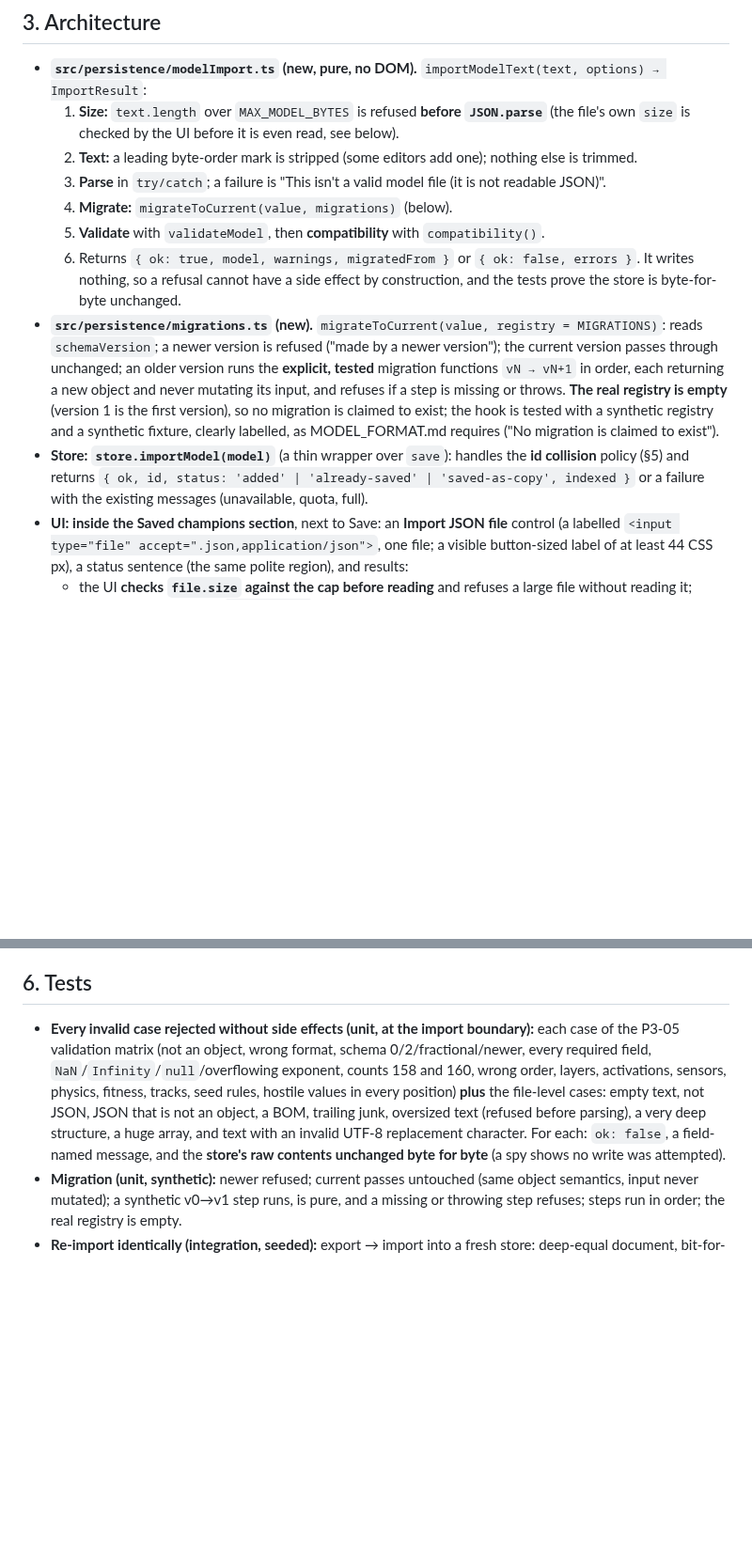
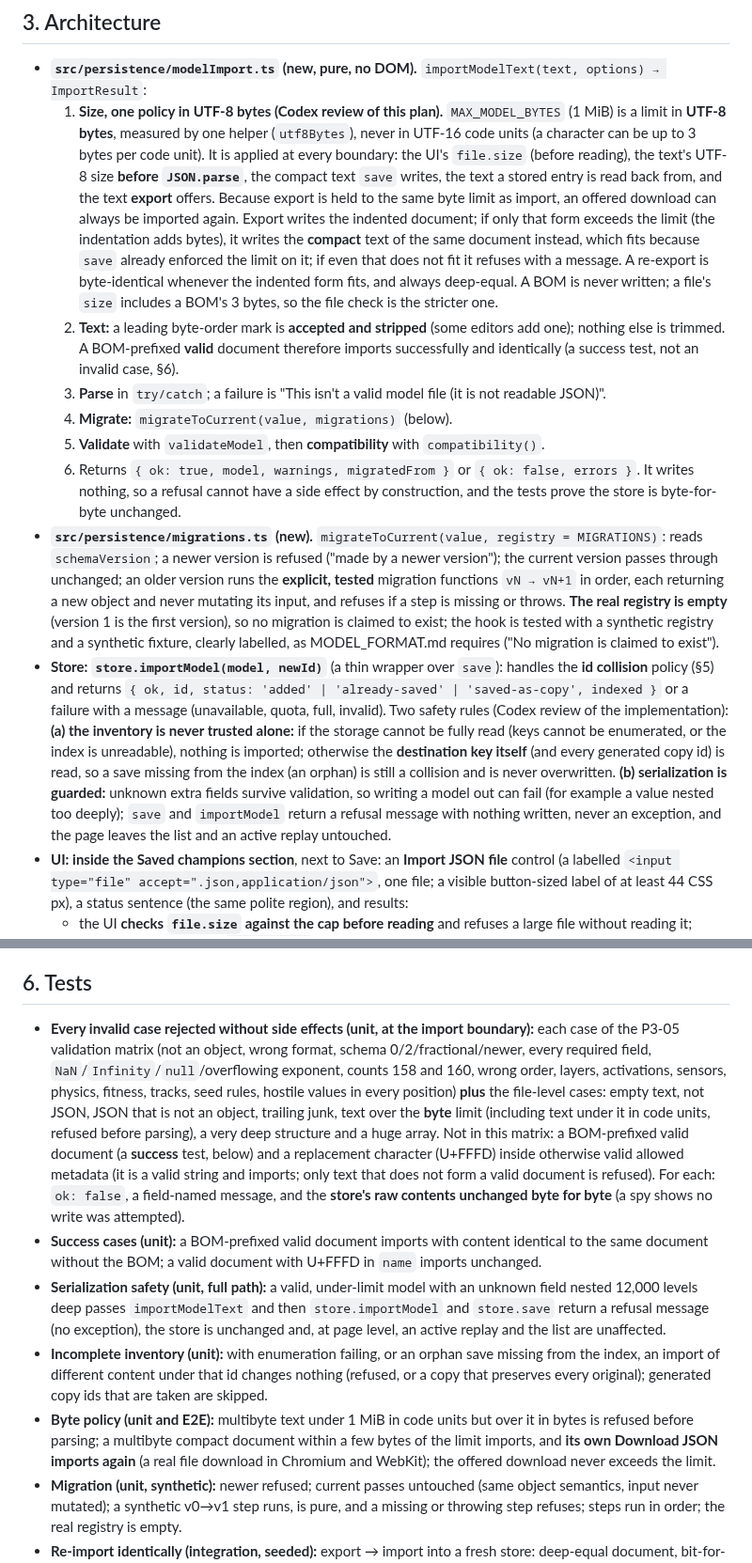
Before and after one commit to Harrisonxaph/Self-learning-Car-AI, a Markdown page: docs/plans/p3-06-plan.md, 2 parts joined by grey strips. Shown at 94% size. Drawn GitHub-style; blank space fills up the shorter version.

Commit message:
docs: P3-06 plan: one UTF-8 byte policy, guarded serialization, BOM as a success case
Addresses Codex's changes required on 5d64f49.

Co-Authored-By: Claude Sonnet 5.5 <noreply@anthropic.com>
Claude-Session: https://claude.ai/code/session_01M3KNXUCQzPASuLLKkbvaV5

```diff
--- a/docs/plans/p3-06-plan.md
+++ b/docs/plans/p3-06-plan.md
@@ -24,14 +24,14 @@
 ## 3. Architecture
 
 - **`src/persistence/modelImport.ts` (new, pure, no DOM).** `importModelText(text, options) → ImportResult`:
-  1. **Size:** `text.length` over `MAX_MODEL_BYTES` is refused **before `JSON.parse`** (the file's own `size` is checked by the UI before it is even read, see below).
-  2. **Text:** a leading byte-order mark is stripped (some editors add one); nothing else is trimmed.
+  1. **Size, one policy in UTF-8 bytes (Codex review of this plan).** `MAX_MODEL_BYTES` (1 MiB) is a limit in **UTF-8 bytes**, measured by one helper (`utf8Bytes`), never in UTF-16 code units (a character can be up to 3 bytes per code unit). It is applied at every boundary: the UI's `file.size` (before reading), the text's UTF-8 size **before `JSON.parse`**, the compact text `save` writes, the text a stored entry is read back from, and the text **export** offers. Because export is held to the same byte limit as import, an offered download can always be imported again. Export writes the indented document; if only that form exceeds the limit (the indentation adds bytes), it writes the **compact** text of the same document instead, which fits because `save` already enforced the limit on it; if even that does not fit it refuses with a message. A re-export is byte-identical whenever the indented form fits, and always deep-equal. A BOM is never written; a file's `size` includes a BOM's 3 bytes, so the file check is the stricter one.
+  2. **Text:** a leading byte-order mark is **accepted and stripped** (some editors add one); nothing else is trimmed. A BOM-prefixed **valid** document therefore imports successfully and identically (a success test, not an invalid case, §6).
   3. **Parse** in `try/catch`; a failure is "This isn't a valid model file (it is not readable JSON)".
   4. **Migrate:** `migrateToCurrent(value, migrations)` (below).
   5. **Validate** with `validateModel`, then **compatibility** with `compatibility()`.
   6. Returns `{ ok: true, model, warnings, migratedFrom }` or `{ ok: false, errors }`. It writes nothing, so a refusal cannot have a side effect by construction, and the tests prove the store is byte-for-byte unchanged.
 - **`src/persistence/migrations.ts` (new).** `migrateToCurrent(value, registry = MIGRATIONS)`: reads `schemaVersion`; a newer version is refused ("made by a newer version"); the current version passes through unchanged; an older version runs the **explicit, tested** migration functions `vN → vN+1` in order, each returning a new object and never mutating its input, and refuses if a step is missing or throws. **The real registry is empty** (version 1 is the first version), so no migration is claimed to exist; the hook is tested with a synthetic registry and a synthetic fixture, clearly labelled, as MODEL_FORMAT.md requires ("No migration is claimed to exist").
-- **Store: `store.importModel(model)`** (a thin wrapper over `save`): handles the **id collision** policy (§5) and returns `{ ok, id, status: 'added' | 'already-saved' | 'saved-as-copy', indexed }` or a failure with the existing messages (unavailable, quota, full).
+- **Store: `store.importModel(model, newId)`** (a thin wrapper over `save`): handles the **id collision** policy (§5) and returns `{ ok, id, status: 'added' | 'already-saved' | 'saved-as-copy', indexed }` or a failure with a message (unavailable, quota, full, invalid). Two safety rules (Codex review of the implementation): **(a) the inventory is never trusted alone:** if the storage cannot be fully read (keys cannot be enumerated, or the index is unreadable), nothing is imported; otherwise the **destination key itself** (and every generated copy id) is read, so a save missing from the index (an orphan) is still a collision and is never overwritten. **(b) serialization is guarded:** unknown extra fields survive validation, so writing a model out can fail (for example a value nested too deeply); `save` and `importModel` return a refusal message with nothing written, never an exception, and the page leaves the list and an active replay untouched.
 - **UI: inside the Saved champions section**, next to Save: an **Import JSON file** control (a labelled `<input type="file" accept=".json,application/json">`, one file; a visible button-sized label of at least 44 CSS px), a status sentence (the same polite region), and results:
   - the UI **checks `file.size` against the cap before reading** and refuses a large file without reading it; otherwise reads it with `file.text()` (errors from reading are a message);
   - on success: "Imported "<name>" (generation N)." plus any compatibility warnings, and the new row appears in the list (Replay, Download JSON, Delete as for any save);
@@ -54,7 +54,11 @@
 
 ## 6. Tests
 
-- **Every invalid case rejected without side effects (unit, at the import boundary):** each case of the P3-05 validation matrix (not an object, wrong format, schema 0/2/fractional/newer, every required field, `NaN`/`Infinity`/`null`/overflowing exponent, counts 158 and 160, wrong order, layers, activations, sensors, physics, fitness, tracks, seed rules, hostile values in every position) **plus** the file-level cases: empty text, not JSON, JSON that is not an object, a BOM, trailing junk, oversized text (refused before parsing), a very deep structure, a huge array, and text with an invalid UTF-8 replacement character. For each: `ok: false`, a field-named message, and the **store's raw contents unchanged byte for byte** (a spy shows no write was attempted).
+- **Every invalid case rejected without side effects (unit, at the import boundary):** each case of the P3-05 validation matrix (not an object, wrong format, schema 0/2/fractional/newer, every required field, `NaN`/`Infinity`/`null`/overflowing exponent, counts 158 and 160, wrong order, layers, activations, sensors, physics, fitness, tracks, seed rules, hostile values in every position) **plus** the file-level cases: empty text, not JSON, JSON that is not an object, trailing junk, text over the **byte** limit (including text under it in code units, refused before parsing), a very deep structure and a huge array. Not in this matrix: a BOM-prefixed valid document (a **success** test, below) and a replacement character (U+FFFD) inside otherwise valid allowed metadata (it is a valid string and imports; only text that does not form a valid document is refused). For each: `ok: false`, a field-named message, and the **store's raw contents unchanged byte for byte** (a spy shows no write was attempted).
+- **Success cases (unit):** a BOM-prefixed valid document imports with content identical to the same document without the BOM; a valid document with U+FFFD in `name` imports unchanged.
+- **Serialization safety (unit, full path):** a valid, under-limit model with an unknown field nested 12,000 levels deep passes `importModelText` and then `store.importModel` and `store.save` return a refusal message (no exception), the store is unchanged and, at page level, an active replay and the list are unaffected.
+- **Incomplete inventory (unit):** with enumeration failing, or an orphan save missing from the index, an import of different content under that id changes nothing (refused, or a copy that preserves every original); generated copy ids that are taken are skipped.
+- **Byte policy (unit and E2E):** multibyte text under 1 MiB in code units but over it in bytes is refused before parsing; a multibyte compact document within a few bytes of the limit imports, and **its own Download JSON imports again** (a real file download in Chromium and WebKit); the offered download never exceeds the limit.
 - **Migration (unit, synthetic):** newer refused; current passes untouched (same object semantics, input never mutated); a synthetic v0→v1 step runs, is pure, and a missing or throwing step refuses; steps run in order; the real registry is empty.
 - **Re-import identically (integration, seeded):** export → import into a fresh store: deep-equal document, bit-for-bit parameters, byte-identical re-export, equal replays tick by tick, for several seeds and generations; the committed fixture imports.
 - **Collision policy (unit and page):** identical is a no-op; different content becomes a copy with a new id and no overwrite; the cap, full store, throwing store and quota failures give the existing messages and write nothing more.
```
